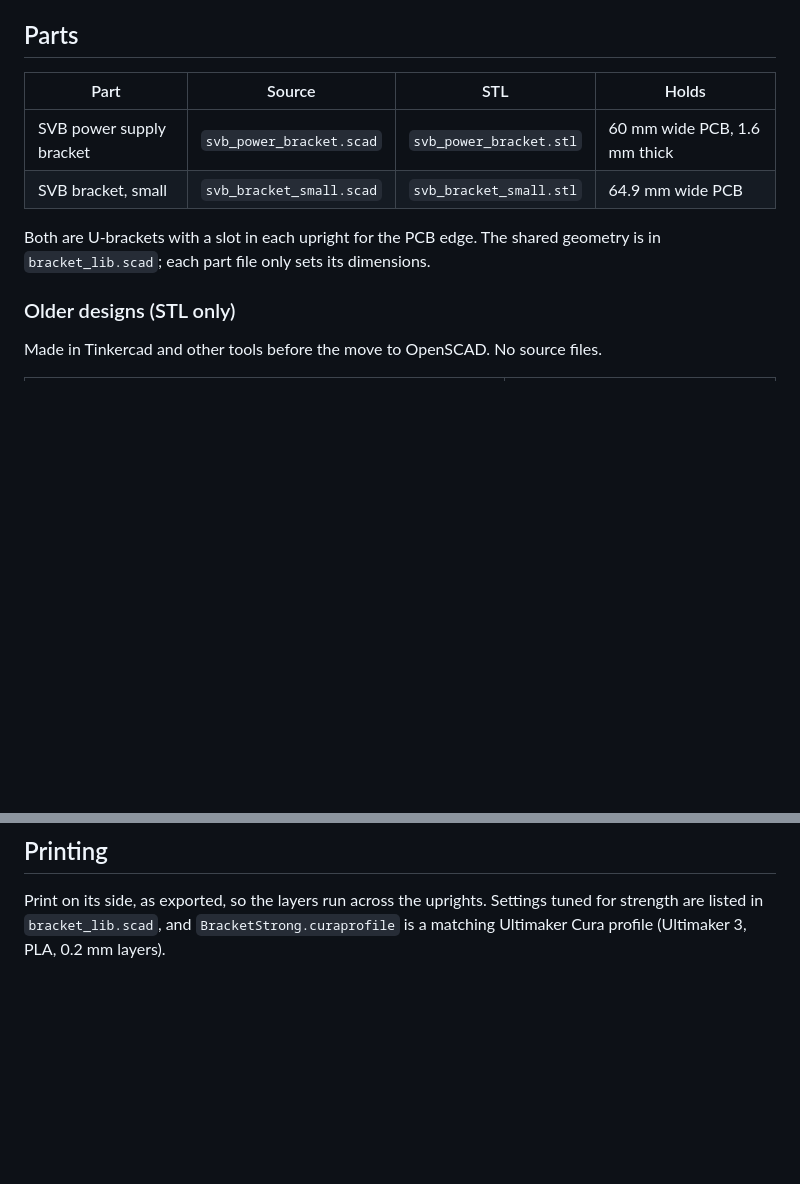
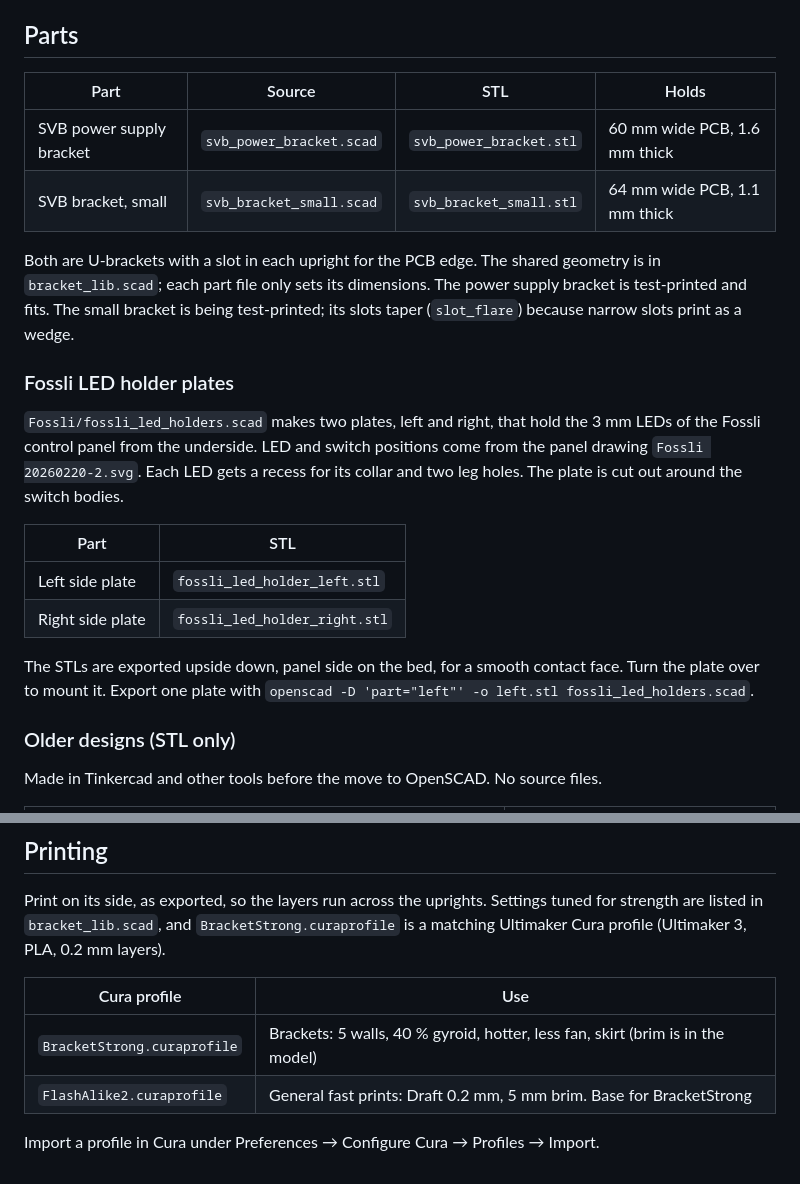
Before and after one commit to OsirisTerje/3DPrints, a Markdown page: README.md, 2 parts joined by grey strips. GitHub-like rendering; blank space fills up the shorter version.

Commit message:
Rework small bracket slots, add slot taper, document Fossli plates and Cura profiles
- bracket_lib: slot_flare makes the slot taller at the bottom than at the
  mouth. Narrow slots printed on the side come out as a wedge; this
  compensates. Default 0, so the power bracket is unchanged.
- svb_bracket_small: uprights 5 -> 7 mm, slot span 65.7 mm for the 64 mm
  board, slot 1.4 mm with 0.4 flare for the 1.1 mm board
- README: Fossli LED holder plates, both Cura profiles, small bracket board
- Add FlashAlike2.curaprofile (general fast profile, base for BracketStrong)
- .gitignore: Python template

Co-Authored-By: Claude Opus 5.5 <noreply@anthropic.com>

```diff
--- a/README.md
+++ b/README.md
@@ -6,12 +6,23 @@ OpenSCAD designs for 3D-printed mounting brackets, plus older STL-only designs.
 
 ## Parts
 
-| Part                    | Source                    | STL                      | Holds                     |
-|-------------------------|---------------------------|--------------------------|---------------------------|
-| SVB power supply bracket | `svb_power_bracket.scad` | `svb_power_bracket.stl`  | 60 mm wide PCB, 1.6 mm thick |
-| SVB bracket, small      | `svb_bracket_small.scad`  | `svb_bracket_small.stl`  | 64.9 mm wide PCB          |
+| Part                     | Source                   | STL                     | Holds                        |
+|--------------------------|--------------------------|-------------------------|------------------------------|
+| SVB power supply bracket | `svb_power_bracket.scad` | `svb_power_bracket.stl` | 60 mm wide PCB, 1.6 mm thick |
+| SVB bracket, small       | `svb_bracket_small.scad` | `svb_bracket_small.stl` | 64 mm wide PCB, 1.1 mm thick |
 
-Both are U-brackets with a slot in each upright for the PCB edge. The shared geometry is in `bracket_lib.scad`; each part file only sets its dimensions.
+Both are U-brackets with a slot in each upright for the PCB edge. The shared geometry is in `bracket_lib.scad`; each part file only sets its dimensions. The power supply bracket is test-printed and fits. The small bracket is being test-printed; its slots taper (`slot_flare`) because narrow slots print as a wedge.
+
+### Fossli LED holder plates
+
+`Fossli/fossli_led_holders.scad` makes two plates, left and right, that hold the 3 mm LEDs of the Fossli control panel from the underside. LED and switch positions come from the panel drawing `Fossli 20260220-2.svg`. Each LED gets a recess for its collar and two leg holes. The plate is cut out around the switch bodies.
+
+| Part              | STL                             |
+|-------------------|---------------------------------|
+| Left side plate   | `fossli_led_holder_left.stl`    |
+| Right side plate  | `fossli_led_holder_right.stl`   |
+
+The STLs are exported upside down, panel side on the bed, for a smooth contact face. Turn the plate over to mount it. Export one plate with `openscad -D 'part="left"' -o left.stl fossli_led_holders.scad`.
 
 ### Older designs (STL only)
 
@@ -42,3 +53,10 @@ The STLs in this repo are exported in print orientation. Re-export them after ch
 ## Printing
 
 Print on its side, as exported, so the layers run across the uprights. Settings tuned for strength are listed in `bracket_lib.scad`, and `BracketStrong.curaprofile` is a matching Ultimaker Cura profile (Ultimaker 3, PLA, 0.2 mm layers).
+
+| Cura profile                | Use                                                                            |
+|-----------------------------|--------------------------------------------------------------------------------|
+| `BracketStrong.curaprofile` | Brackets: 5 walls, 40 % gyroid, hotter, less fan, skirt (brim is in the model) |
+| `FlashAlike2.curaprofile`   | General fast prints: Draft 0.2 mm, 5 mm brim. Base for BracketStrong           |
+
+Import a profile in Cura under Preferences → Configure Cura → Profiles → Import.
```
Also changed, not shown: catalog.md (+1 -1 lines), svb_bracket_small.png, 6 other files.
